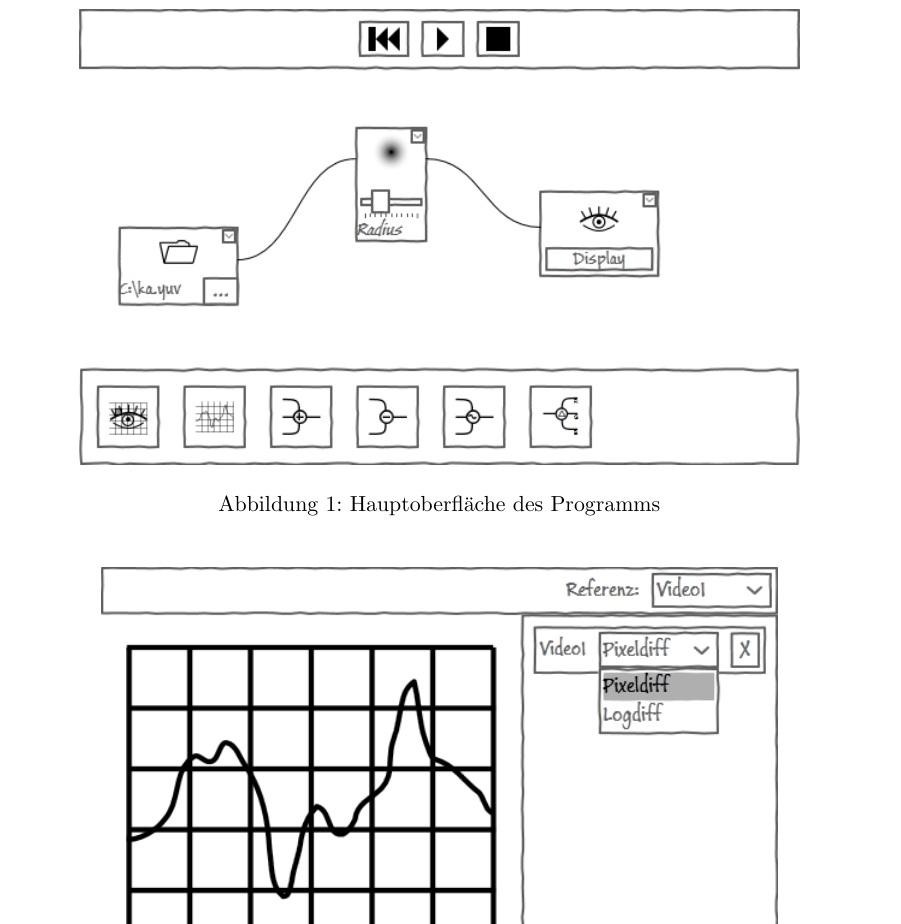
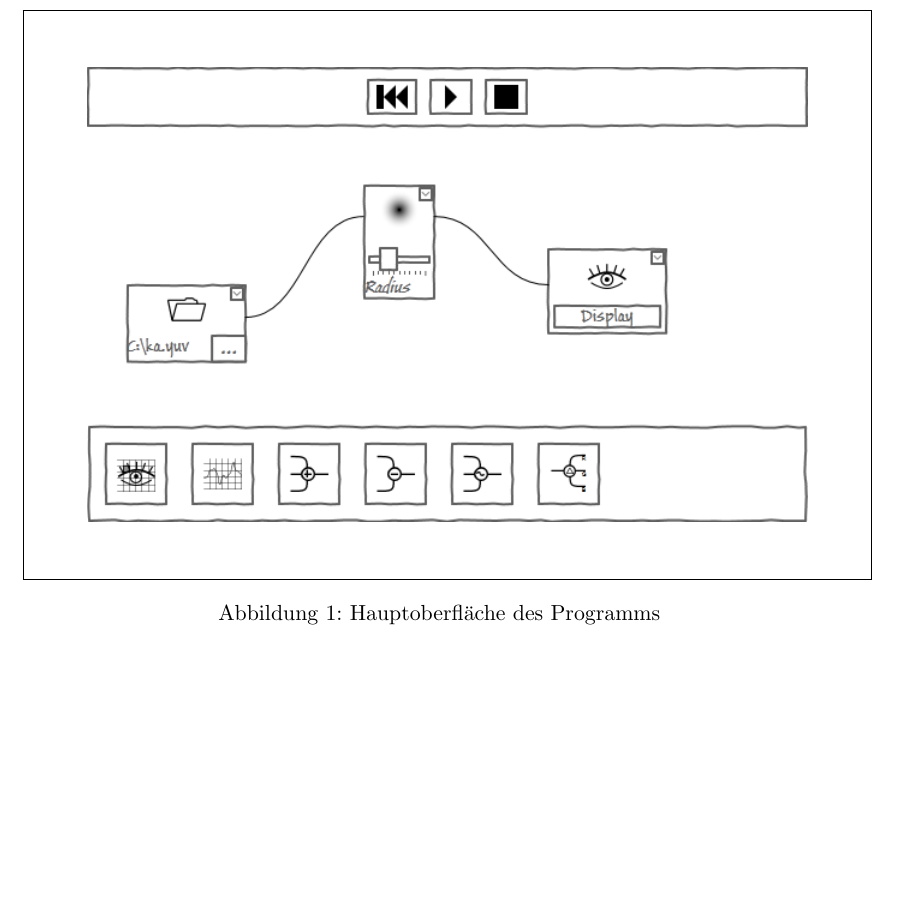
Before and after one commit to TehMillhouse/YUV.KA, a LaTeX document (pflichtenheft/pflichtenheft.tex, which reads pflichtenheft/bedienoberflaeche.tex): part of page 16 of 22 before the commit and part of page 16 of 23 after it, cut so that both start at the same text, the shorter picture padded with empty space. Compiled offline with pdfLaTeX.

Commit message:
Put mockup images in a box

```diff
--- a/pflichtenheft/bedienoberflaeche.tex
+++ b/pflichtenheft/bedienoberflaeche.tex
@@ -1,5 +1,7 @@
 \section{Bedienoberfläche}
 
+\setlength \fboxsep{1cm}
 \begin{figure}[h!]
 	\centering
-	\includegraphics[scale=0.8]{resources/main-screen.png}
+    \framebox{
+        \includegraphics[scale=0.8]{resources/main-screen.png}
```
Also changed, not shown: pflichtenheft/bedienoberflaeche.tex (5 more changed lines).
